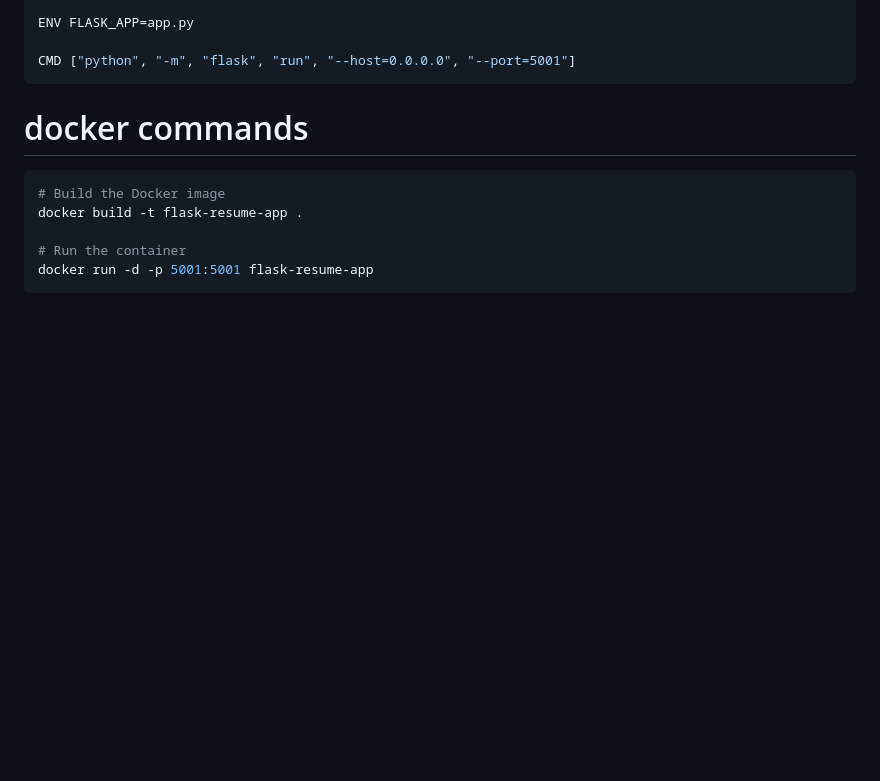
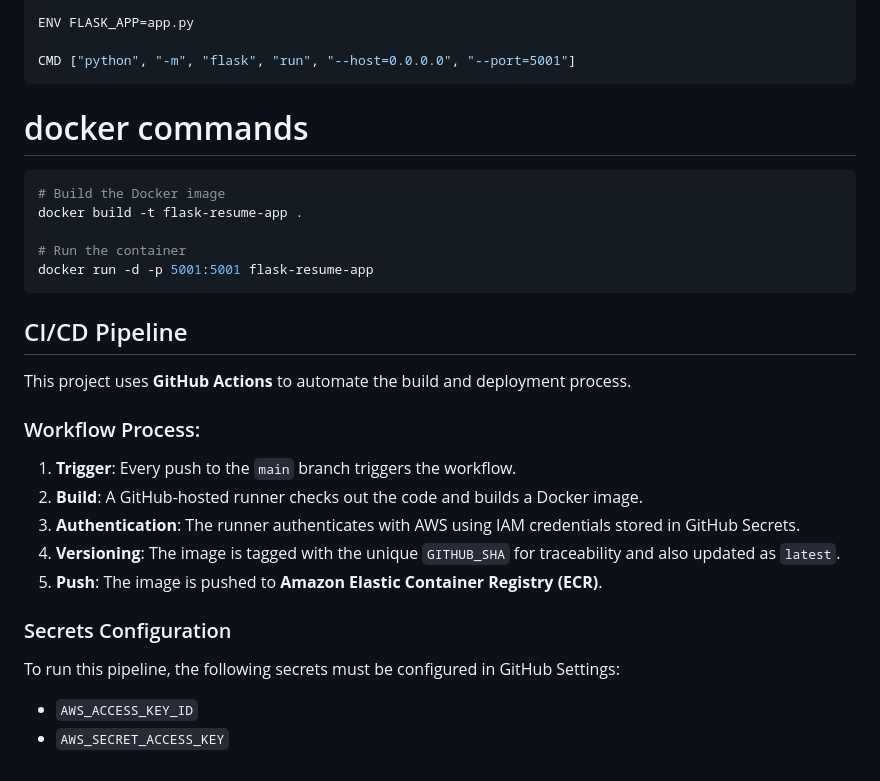
Before and after one commit to JefeNYC/resume-template-ci-cd, a Markdown page: README.md, the part around the change. Rendered like a GitHub page; blank space fills up the shorter version.

````diff
--- a/README.md
+++ b/README.md
@@ -150,3 +150,17 @@ docker build -t flask-resume-app .
 # Run the container
 docker run -d -p 5001:5001 flask-resume-app
 ```
+## CI/CD Pipeline
+This project uses **GitHub Actions** to automate the build and deployment process.
+
+### Workflow Process:
+1. **Trigger**: Every push to the `main` branch triggers the workflow.
+2. **Build**: A GitHub-hosted runner checks out the code and builds a Docker image.
+3. **Authentication**: The runner authenticates with AWS using IAM credentials stored in GitHub Secrets.
+4. **Versioning**: The image is tagged with the unique `GITHUB_SHA` for traceability and also updated as `latest`.
+5. **Push**: The image is pushed to **Amazon Elastic Container Registry (ECR)**.
+
+### Secrets Configuration
+To run this pipeline, the following secrets must be configured in GitHub Settings:
+- `AWS_ACCESS_KEY_ID`
+- `AWS_SECRET_ACCESS_KEY`
````
